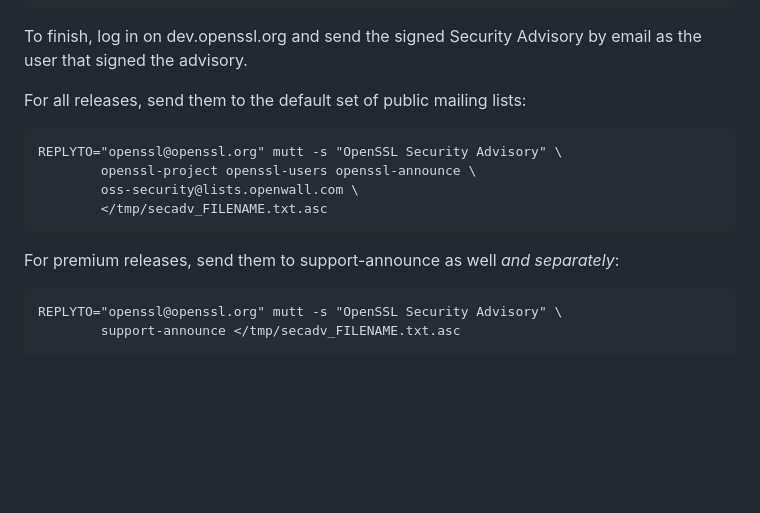
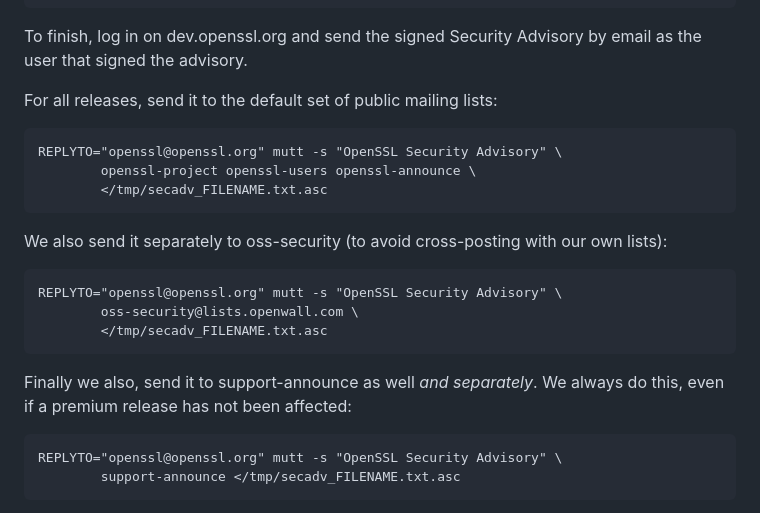
Before and after one commit to openssl/tools, a Markdown page: HOWTO-make-a-release.md, the part around the change. Drawn GitHub-style; blank space fills up the shorter version.

Commit message:
Don't cross-post security advisories to oss-security
We should send any security advisory to oss-security separately and not
cross-post it with our own lists.

We also change the text to say that security advisories should be sent to
support-announce regardless of whether a premium release has been affected.

Reviewed-by: Paul Dale <pauli@openssl.org>
Reviewed-by: Tomas Mraz <tomas@openssl.org>
(Merged from https://github.com/openssl/tools/pull/139)

```diff
--- a/HOWTO-make-a-release.md
+++ b/HOWTO-make-a-release.md
@@ -426,15 +426,21 @@ Then copy the result to the temporary directory on dev.openssl.org:
 To finish, log in on dev.openssl.org and send the signed Security
 Advisory by email as the user that signed the advisory.
 
-For all releases, send them to the default set of public mailing lists:
+For all releases, send it to the default set of public mailing lists:
 
     REPLYTO="openssl@openssl.org" mutt -s "OpenSSL Security Advisory" \
             openssl-project openssl-users openssl-announce \
+            </tmp/secadv_FILENAME.txt.asc
+
+We also send it separately to oss-security (to avoid cross-posting with our
+own lists):
+
+    REPLYTO="openssl@openssl.org" mutt -s "OpenSSL Security Advisory" \
             oss-security@lists.openwall.com \
             </tmp/secadv_FILENAME.txt.asc
 
-For premium releases, send them to support-announce as well *and
-separately*:
+Finally we also, send it to support-announce as well *and separately*. We always
+do this, even if a premium release has not been affected:
 
     REPLYTO="openssl@openssl.org" mutt -s "OpenSSL Security Advisory" \
             support-announce </tmp/secadv_FILENAME.txt.asc
```
